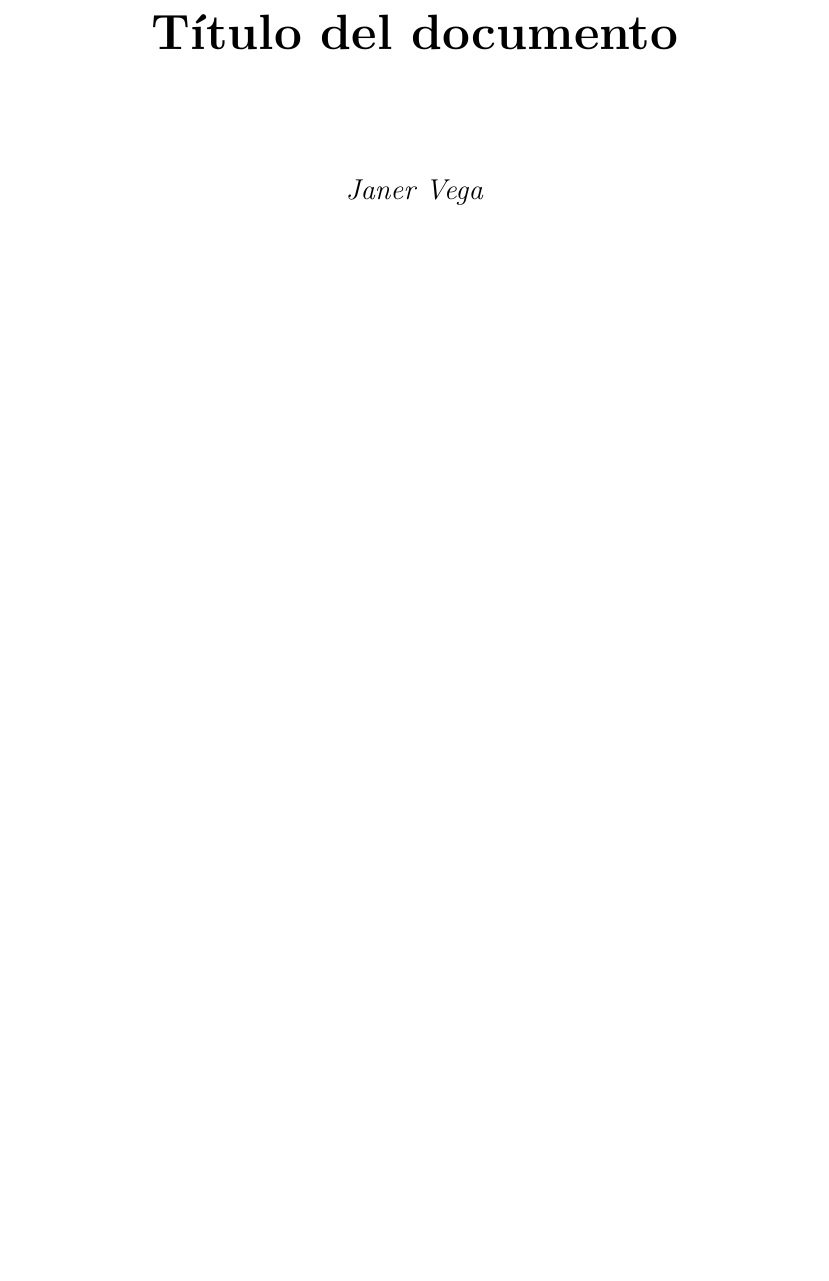
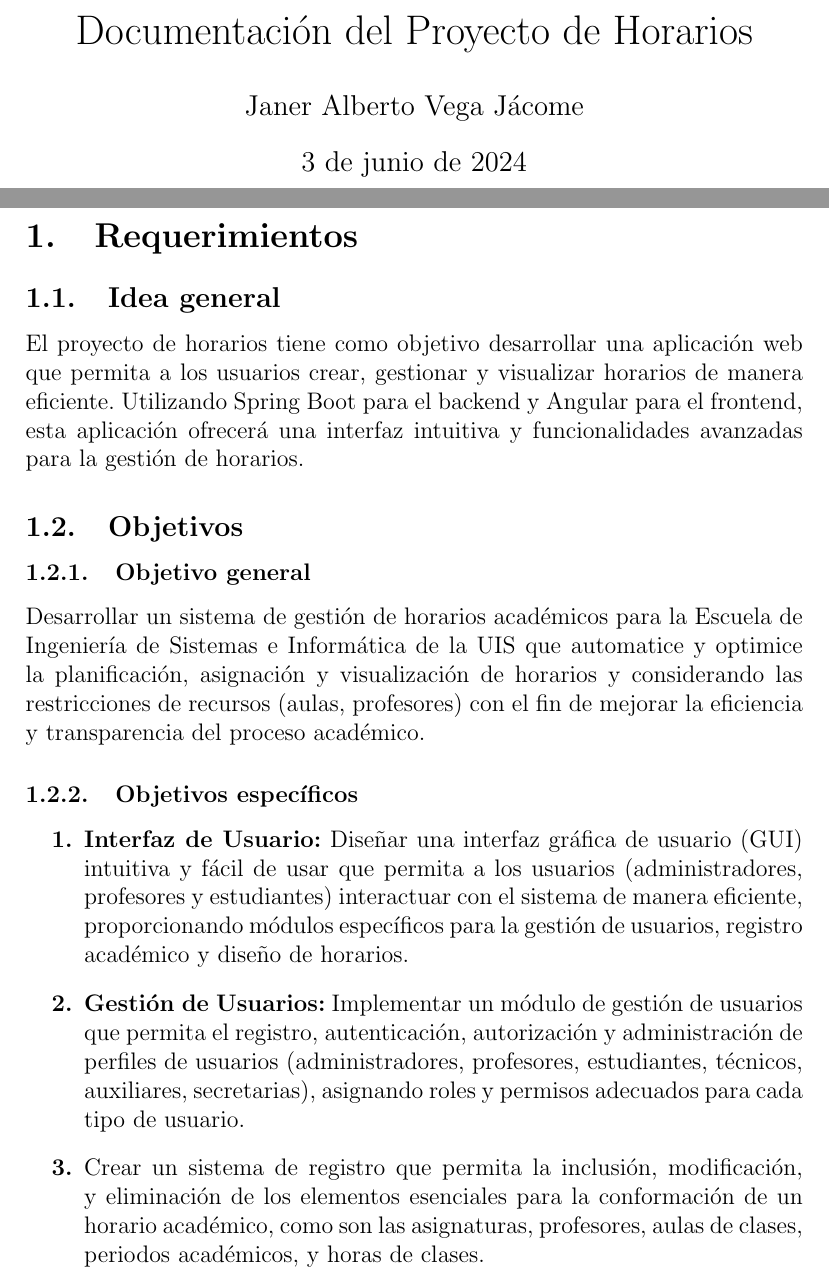
Before and after one commit to J4nnn/documentacion_horarios_uis, a LaTeX document (Documentación.tex): part of the page before the commit and two parts of pages 1 and 2 of 4 after it, the two joined at a grey line, cut at the place of the change, the shorter picture padded with empty space. Compiled offline with pdfLaTeX.

```diff
--- a/Documentación.tex
+++ b/Documentación.tex
@@ -2,10 +6,12 @@
+\usepackage{hyperref} % Para enlaces (opcional)
+\usepackage{comment} % Para comentarios
+\usepackage{enumitem} % Para negrita en listas
+
+\title{Documentación del Proyecto de Horarios}
+\author{Janer Alberto Vega Jácome}
+\date{\today}
 
 \begin{document}
-\begin{titlepage}
-    \centering
-    \vspace*{1cm}
-    \Huge\textbf{Título del documento}
 
-    \vspace{2cm}
-    \Large\textit{Janer Vega}
+\maketitle % Crea la portada con título, autor y fecha
 
@@ -14,0 +19,29 @@
+\section{Requerimientos}
+\subsection{Idea general}
+\noindent
+El proyecto de horarios tiene como objetivo desarrollar una aplicación web que permita a los usuarios crear, gestionar y visualizar horarios de manera eficiente. Utilizando Spring Boot para el backend y Angular para el frontend, esta aplicación ofrecerá una interfaz intuitiva y funcionalidades avanzadas para la gestión de horarios.
+\begin{comment}
+\subsection{Equipo de Desarrollo}
+\begin{table}[h!]
+\centering
+\begin{tabular}{|l|l|}
+\hline
+\textbf{Nombre} & \textbf{Rol} \\ \hline
+Juan Alarcon & Desarrollador Front-End \\ \hline
+Diego Medina & Desarrollador Back-End \\ \hline
+Janer Vega & Documentación \\ \hline
+\end{tabular}
+\end{table}
+\end{comment}
+
+\subsection{Objetivos}
+
+\subsubsection{Objetivo general}
+\noindent
+Desarrollar un sistema de gestión de horarios académicos para la Escuela de Ingeniería de Sistemas e Informática de la UIS que automatice y optimice la planificación, asignación y visualización de horarios y considerando las restricciones de recursos (aulas, profesores) con el fin de mejorar la eficiencia y transparencia del proceso académico.
+\subsubsection{Objetivos específicos}
+\begin{enumerate}[font=\bfseries] % Aplica negrita a los números
+\item \textbf{Interfaz de Usuario:} Diseñar una interfaz gráfica de usuario (GUI) intuitiva y fácil de usar que permita a los usuarios (administradores, profesores y estudiantes) interactuar con el sistema de manera eficiente, proporcionando módulos específicos para la gestión de usuarios, registro académico y diseño de horarios.
+\item \textbf{Gestión de Usuarios:} Implementar un módulo de gestión de usuarios que permita el registro, autenticación, autorización y administración de perfiles de usuarios (administradores, profesores, estudiantes, técnicos, auxiliares, secretarias), asignando roles y permisos adecuados para cada tipo de usuario.
+\item Crear un sistema de registro que permita la inclusión, modificación, y eliminación de los elementos esenciales para la conformación de un horario académico, como son las asignaturas, profesores, aulas de clases, periodos académicos, y horas de clases.
+\item Diseñar y ejecutar un algoritmo para la gestión de diseño de horarios que tome en cuenta los requerimientos de asignaturas, profesores, aulas disponibles, y secciones o grupos, proporcionando indicadores de fallas o errores como choques entre bloques de horas y solapamiento de horarios.
```
Also changed, not shown: Documentación.pdf, Documentación.tex (37 more changed lines).
